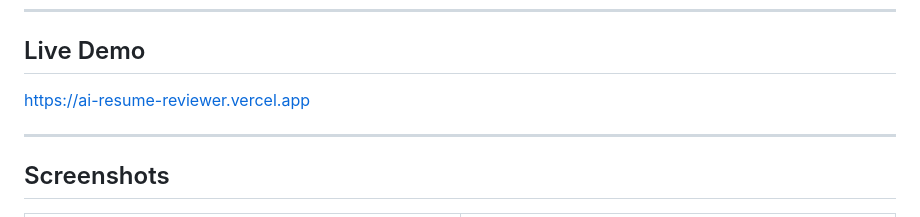
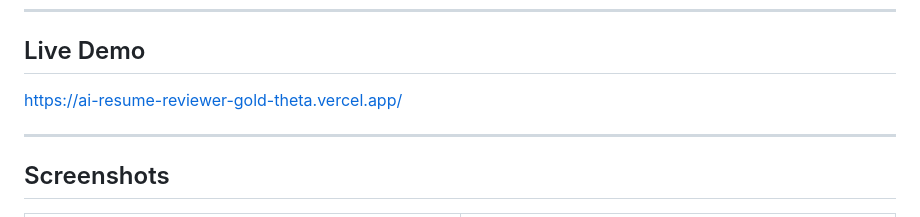
Before and after one commit to ahmeraftab/ai-resume-reviewer, a Markdown page: README.md, the part around the change. Rendered like a GitHub page.

Commit message:
Update README with live Vercel deployment URL
Co-Authored-By: Claude Sonnet 5 <noreply@anthropic.com>

```diff
--- a/README.md
+++ b/README.md
@@ -8,7 +8,7 @@ Built with FastAPI and Google Gemini.
 
 ## Live Demo
 
-https://ai-resume-reviewer.vercel.app
+https://ai-resume-reviewer-gold-theta.vercel.app/
 
 ---
 
```
